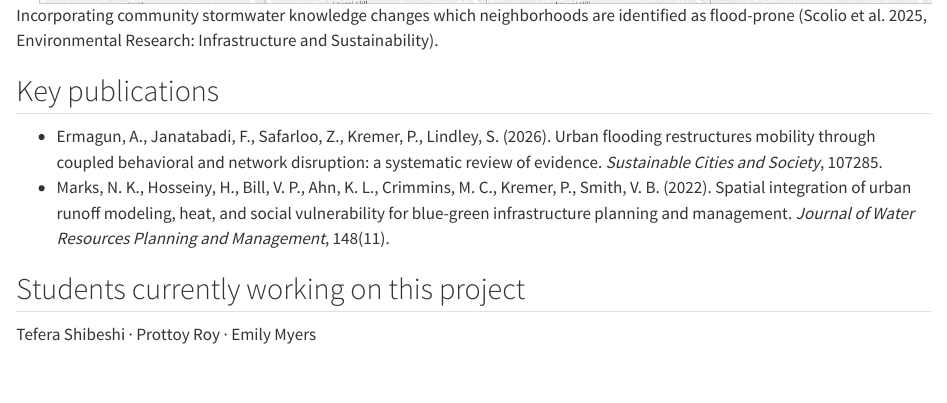
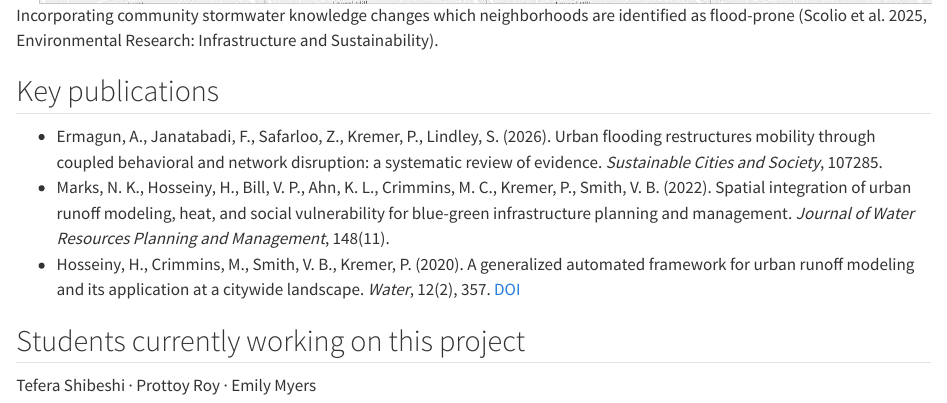
Before and after one commit to pelegkremer-jpg/pelegkremer-site, a Quarto document (projects/dises-nsf.qmd): the page in a window 1100 px wide, from 1870 px down. Rendered offline with R 4.5, knitr and Pandoc in place of Quarto, with nearby package versions.

Commit message:
DISES: add Hosseiny et al. 2020 Water paper to publications

```diff
--- a/projects/dises-nsf.qmd
+++ b/projects/dises-nsf.qmd
@@ -47,6 +47,7 @@ A Dynamics of Integrated Socio-Environmental Systems (DISES) award combining tra
 
 - Ermagun, A., Janatabadi, F., Safarloo, Z., Kremer, P., Lindley, S. (2026). Urban flooding restructures mobility through coupled behavioral and network disruption: a systematic review of evidence. *Sustainable Cities and Society*, 107285.
 - Marks, N. K., Hosseiny, H., Bill, V. P., Ahn, K. L., Crimmins, M. C., Kremer, P., Smith, V. B. (2022). Spatial integration of urban runoff modeling, heat, and social vulnerability for blue-green infrastructure planning and management. *Journal of Water Resources Planning and Management*, 148(11).
+- Hosseiny, H., Crimmins, M., Smith, V. B., Kremer, P. (2020). A generalized automated framework for urban runoff modeling and its application at a citywide landscape. *Water*, 12(2), 357. [DOI](https://doi.org/10.3390/w12020357)
 
 ## Students currently working on this project
 
```
